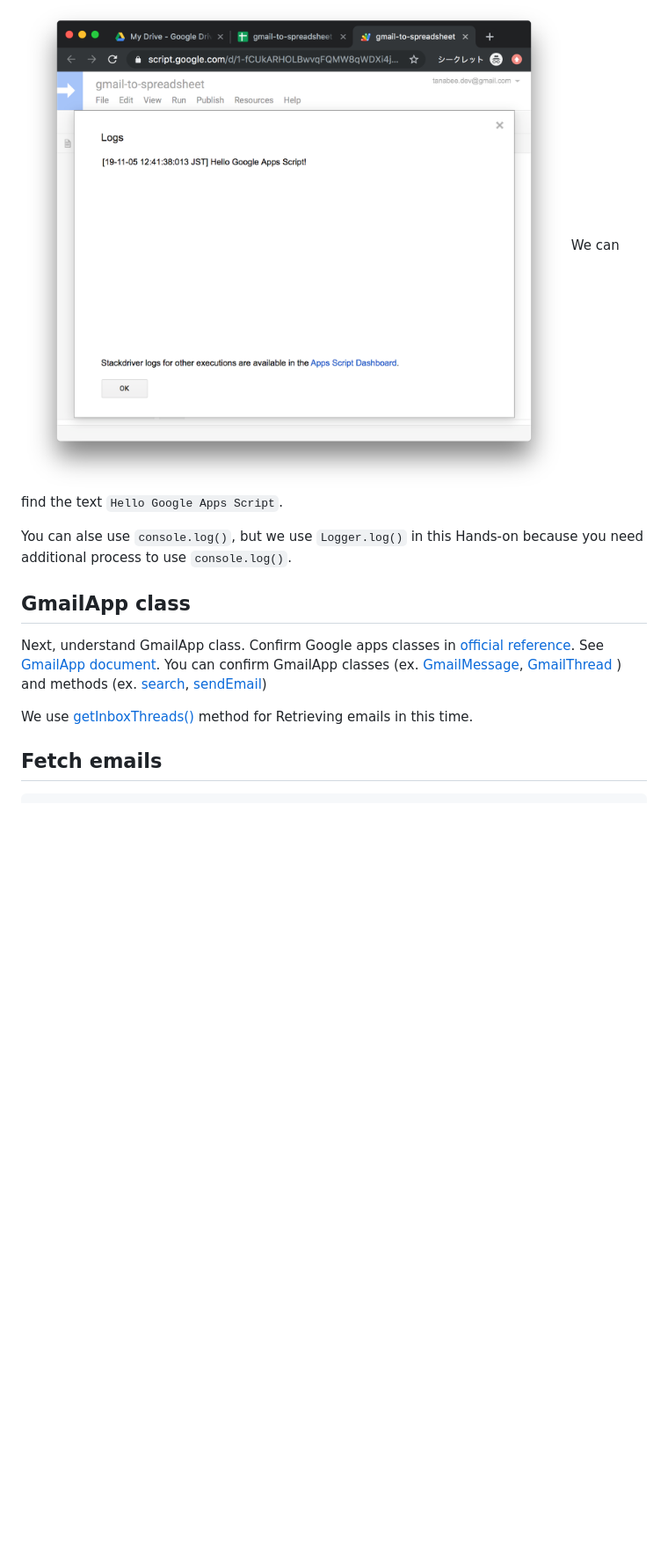
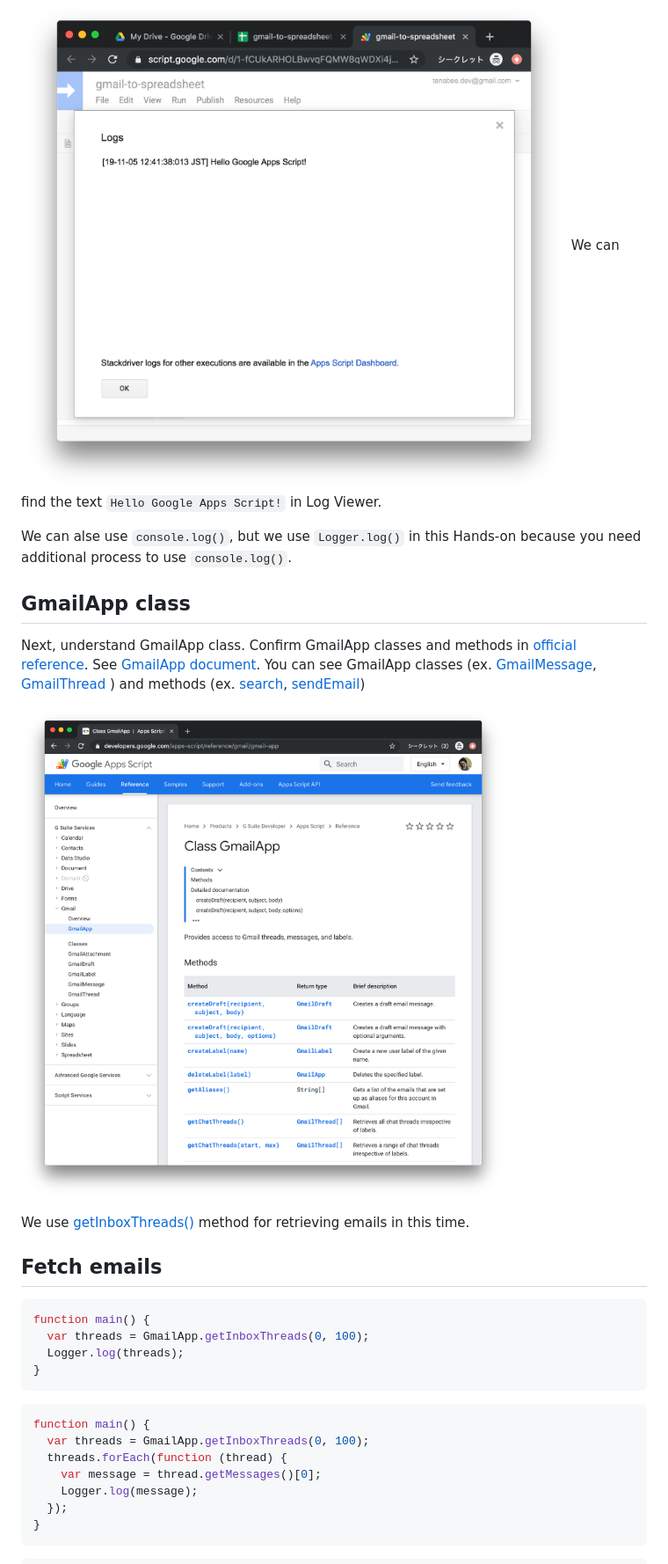
Before and after one commit to tanabee/gas-codelab, a Markdown page: docs/codelab.md, the part around one of its changes. Shown at 88% size. Rendered like a GitHub page; pictures changed too: docs/img/reference-gmailapp.png (added); blank space fills up the shorter version.

Commit message:
Update GmailApp class section

````diff
--- a/docs/codelab.md
+++ b/docs/codelab.md
@@ -80,14 +80,36 @@ function main() {
 You can view logs when you select **View** > **Logs** in the menu.
 
 ![log viewer](img/log-viewer.png)
-We can find the text `Hello Google Apps Script`.
+We can find the text `Hello Google Apps Script!` in Log Viewer.
 
-You can alse use `console.log()`, but we use `Logger.log()` in this Hands-on because you need additional process to use `console.log()`.
+We can alse use `console.log()`, but we use `Logger.log()` in this Hands-on because you need additional process to use `console.log()`.
 
 ## GmailApp class
 
-Next, understand GmailApp class. Confirm Google apps classes in [official reference](https://developers.google.com/apps-script/reference/). See [GmailApp document](https://developers.google.com/apps-script/reference/gmail/gmail-app). You can confirm GmailApp classes (ex. [GmailMessage](https://developers.google.com/apps-script/reference/gmail/gmail-message), [GmailThread](https://developers.google.com/apps-script/reference/gmail/gmail-thread) ) and methods (ex. [search](https://developers.google.com/apps-script/reference/gmail/gmail-app#searchquery,-start,-max), [sendEmail](https://developers.google.com/apps-script/reference/gmail/gmail-app#sendemailrecipient,-subject,-body,-options))
+Next, understand GmailApp class. Confirm GmailApp classes and methods in [official reference](https://developers.google.com/apps-script/reference/). See [GmailApp document](https://developers.google.com/apps-script/reference/gmail/gmail-app). You can see GmailApp classes (ex. [GmailMessage](https://developers.google.com/apps-script/reference/gmail/gmail-message), [GmailThread](https://developers.google.com/apps-script/reference/gmail/gmail-thread) ) and methods (ex. [search](https://developers.google.com/apps-script/reference/gmail/gmail-app#searchquery,-start,-max), [sendEmail](https://developers.google.com/apps-script/reference/gmail/gmail-app#sendemailrecipient,-subject,-body,-options))
 
-We use [getInboxThreads()](https://developers.google.com/apps-script/reference/gmail/gmail-app#getinboxthreadsstart,-max) method for Retrieving emails in this time.
+![GmailApp reference](img/reference-gmailapp.png)
+
+We use [getInboxThreads()](https://developers.google.com/apps-script/reference/gmail/gmail-app#getinboxthreadsstart,-max) method for retrieving emails in this time.
 
 ## Fetch emails
+
+
+
+```JavaScript
+function main() {
+  var threads = GmailApp.getInboxThreads(0, 100);
+  Logger.log(threads);
+}
+```
+
+```JavaScript
+function main() {
+  var threads = GmailApp.getInboxThreads(0, 100);
+  threads.forEach(function (thread) {
+    var message = thread.getMessages()[0];
+    Logger.log(message);
+  });
+}
+```
+
````
Also changed, not shown: other parts of docs/codelab.md (+10 -0 lines), docs/en/img/e0328ecf0ef098ab.png (added), 2 other files.
